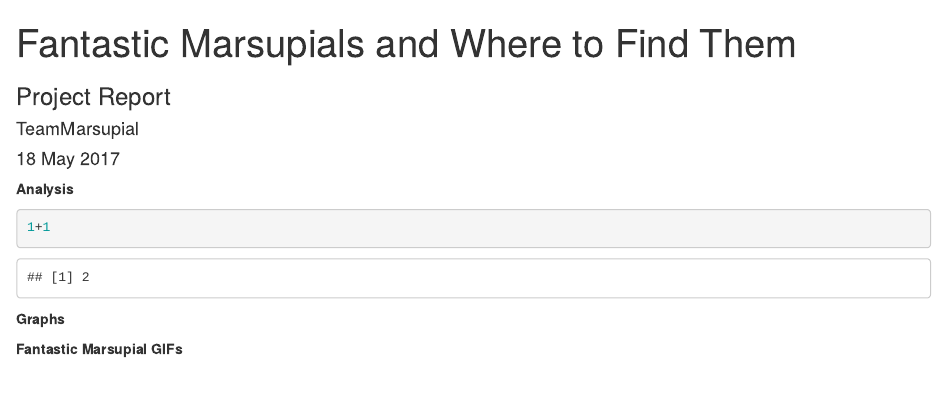
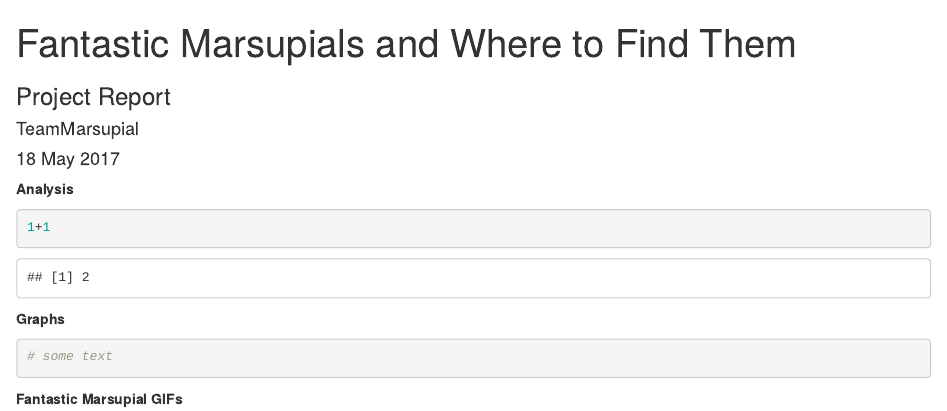
Before and after one commit to EllenJCoombs/NHM_R_project, an R Markdown document (ProjectReport.Rmd): the page in a window 1100 px wide, from its top. Rendered offline with R 4.5, knitr and Pandoc, with nearby package versions.

Commit message:
testing to show Anna

````diff
--- a/ProjectReport.Rmd
+++ b/ProjectReport.Rmd
@@ -20,6 +20,8 @@ knitr::opts_chunk$set(echo = TRUE)
 
 ```{r}
 
+# some text
+
 ```
 
 **Fantastic Marsupial GIFs**
````
